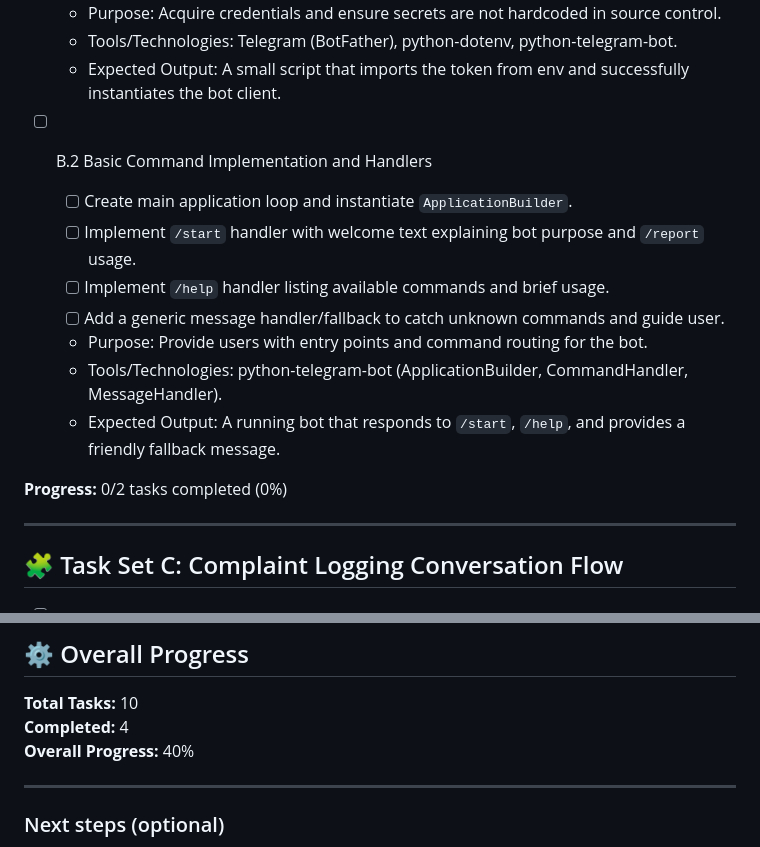
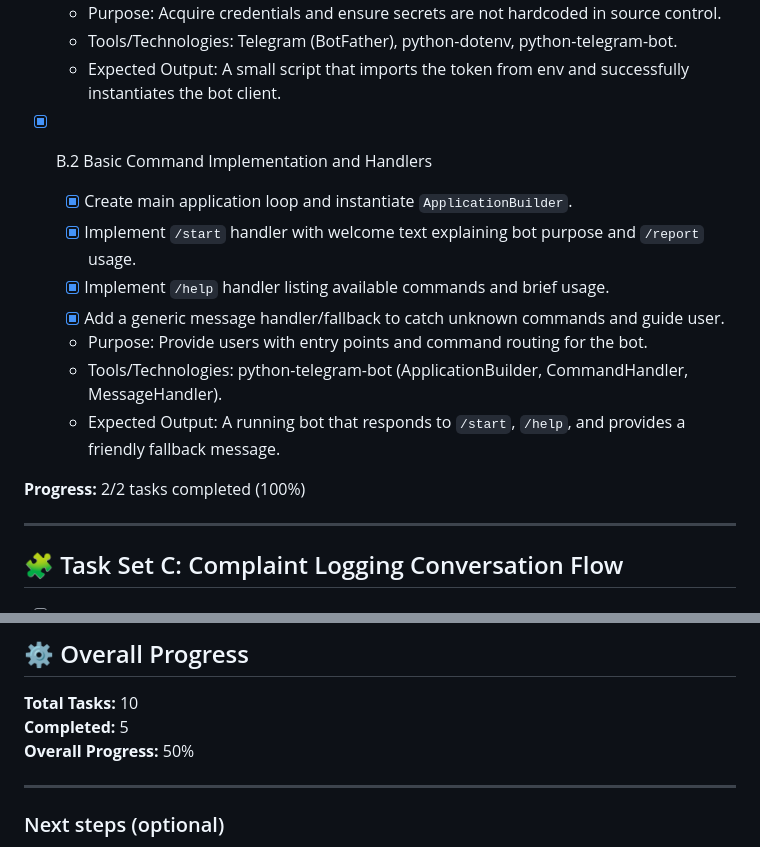
Before and after one commit to OnuegbuUdochukwu/telegram-complaint-system, a Markdown page: PHASE1_CHECKLIST.md, 2 parts joined by grey strips. Rendered like a GitHub page.

Commit message:
chore: mark B.2 basic commands and handlers completed in checklist

```diff
--- a/PHASE1_CHECKLIST.md
+++ b/PHASE1_CHECKLIST.md
@@ -37,16 +37,16 @@
     -   Tools/Technologies: Telegram (BotFather), python-dotenv, python-telegram-bot.
     -   Expected Output: A small script that imports the token from env and successfully instantiates the bot client.
 
--   [ ] B.2 Basic Command Implementation and Handlers
-    -   [ ] Create main application loop and instantiate `ApplicationBuilder`.
-    -   [ ] Implement `/start` handler with welcome text explaining bot purpose and `/report` usage.
-    -   [ ] Implement `/help` handler listing available commands and brief usage.
-    -   [ ] Add a generic message handler/fallback to catch unknown commands and guide user.
+-   [x] B.2 Basic Command Implementation and Handlers
+    -   [x] Create main application loop and instantiate `ApplicationBuilder`.
+    -   [x] Implement `/start` handler with welcome text explaining bot purpose and `/report` usage.
+    -   [x] Implement `/help` handler listing available commands and brief usage.
+    -   [x] Add a generic message handler/fallback to catch unknown commands and guide user.
     -   Purpose: Provide users with entry points and command routing for the bot.
     -   Tools/Technologies: python-telegram-bot (ApplicationBuilder, CommandHandler, MessageHandler).
     -   Expected Output: A running bot that responds to `/start`, `/help`, and provides a friendly fallback message.
 
-**Progress:** 0/2 tasks completed (0%)
+**Progress:** 2/2 tasks completed (100%)
 
 ---
 
@@ -120,8 +120,8 @@
 ## ⚙️ Overall Progress
 
 **Total Tasks:** 10
-**Completed:** 4
-**Overall Progress:** 40%
+**Completed:** 5
+**Overall Progress:** 50%
 
 ---
 
```
